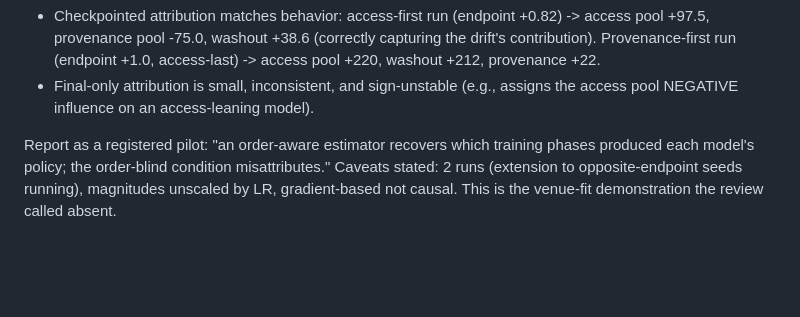
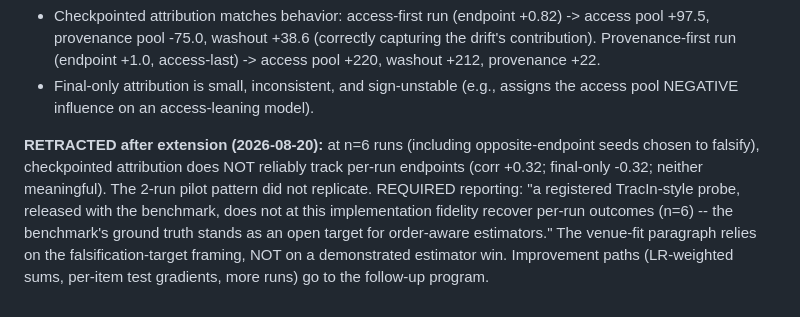
Before and after one commit to 4r4cn1d0/order-selects-policy, a Markdown page: docs/paper_fact_sheet.md, the part around the change. Rendered like a GitHub page; blank space fills up the shorter version.

Commit message:
RETRACT influence-probe pilot claim: extension to 6 runs (incl. falsifying seeds) shows no reliable per-run attribution (r=0.32); reported as open target, not demonstration
Co-Authored-By: Claude Fable 5 <noreply@anthropic.com>

```diff
--- a/docs/paper_fact_sheet.md
+++ b/docs/paper_fact_sheet.md
@@ -429,8 +429,13 @@ direction = the endpoint policy axis. Pilot (seed 3001, both arms):
 - Final-only attribution is small, inconsistent, and sign-unstable (e.g.,
   assigns the access pool NEGATIVE influence on an access-leaning model).
 
-Report as a registered pilot: "an order-aware estimator recovers which training
-phases produced each model's policy; the order-blind condition misattributes."
-Caveats stated: 2 runs (extension to opposite-endpoint seeds running),
-magnitudes unscaled by LR, gradient-based not causal. This is the venue-fit
-demonstration the review called absent.
+**RETRACTED after extension (2026-08-20):** at n=6 runs (including
+opposite-endpoint seeds chosen to falsify), checkpointed attribution does NOT
+reliably track per-run endpoints (corr +0.32; final-only -0.32; neither
+meaningful). The 2-run pilot pattern did not replicate. REQUIRED reporting:
+"a registered TracIn-style probe, released with the benchmark, does not at this
+implementation fidelity recover per-run outcomes (n=6) -- the benchmark's
+ground truth stands as an open target for order-aware estimators." The
+venue-fit paragraph relies on the falsification-target framing, NOT on a
+demonstrated estimator win. Improvement paths (LR-weighted sums, per-item test
+gradients, more runs) go to the follow-up program.
```
